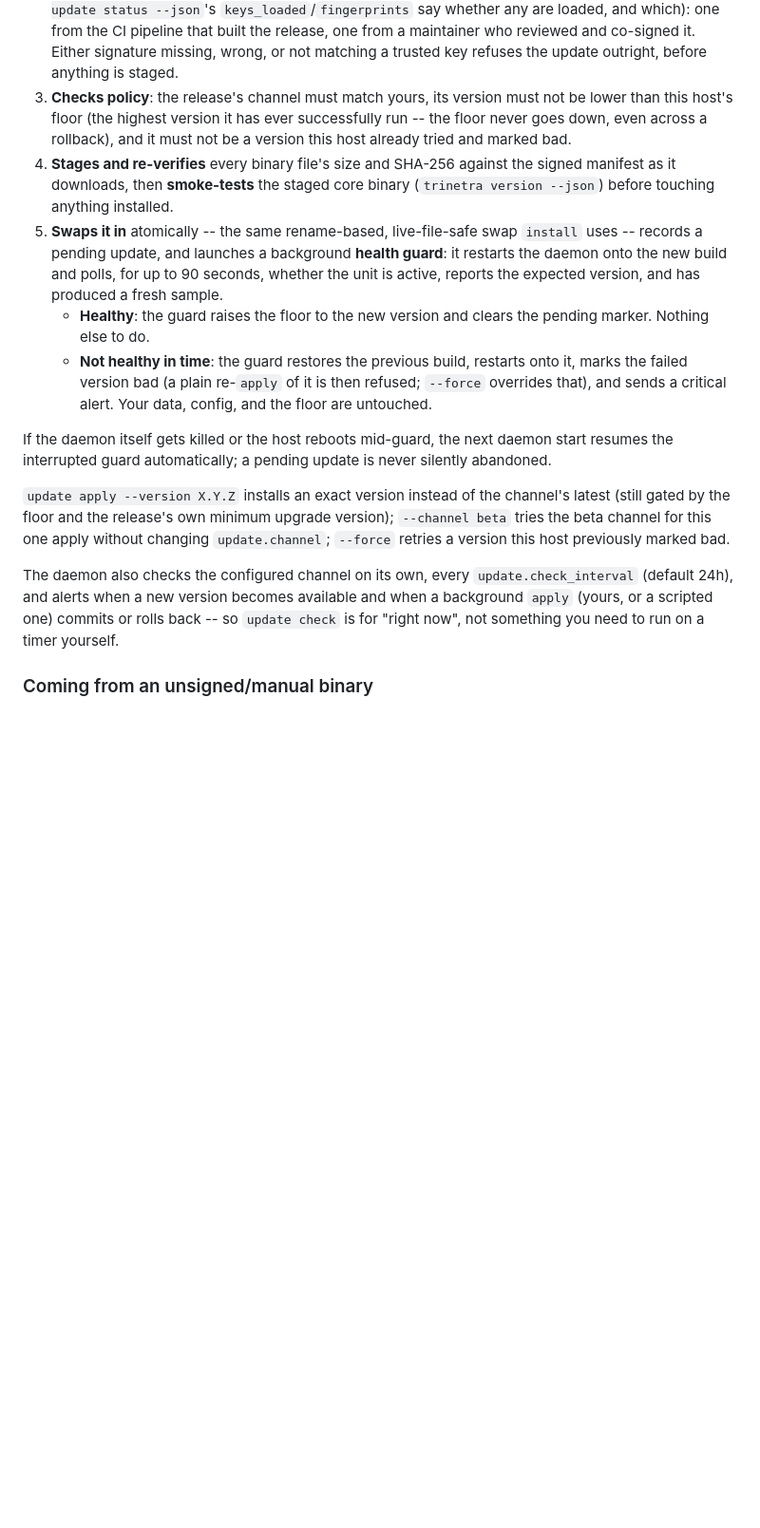
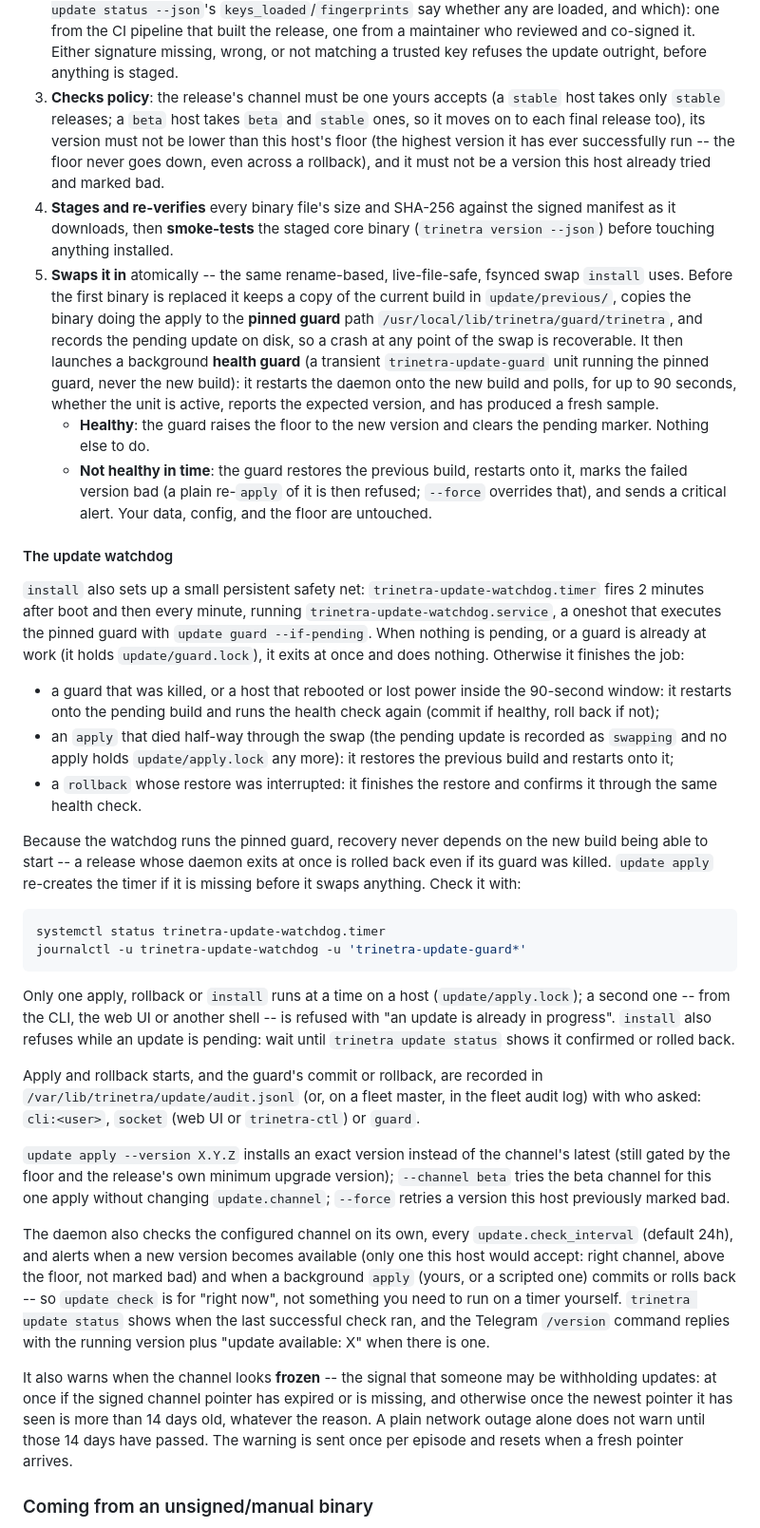
Before and after one commit to InfoDiveLabs/trinetra, a Markdown page: docs/handbook/10-operations.md, the part around one of its changes. Shown at 95% size. Rendered like a GitHub page; blank space fills up the shorter version.

Commit message:
docs: update watchdog, pinned guard, update locks, beta channel rule, freeze alert and audit

````diff
--- a/docs/handbook/10-operations.md
+++ b/docs/handbook/10-operations.md
@@ -84,18 +84,26 @@ sudo trinetra update rollback           # go back to the previously installed bu
    reviewed and co-signed it. Either signature missing, wrong, or not
    matching a trusted key refuses the update outright, before anything is
    staged.
-3. **Checks policy**: the release's channel must match yours, its version
+3. **Checks policy**: the release's channel must be one yours accepts (a
+   `stable` host takes only `stable` releases; a `beta` host takes `beta`
+   and `stable` ones, so it moves on to each final release too), its version
    must not be lower than this host's floor (the highest version it has ever
    successfully run -- the floor never goes down, even across a rollback),
    and it must not be a version this host already tried and marked bad.
 4. **Stages and re-verifies** every binary file's size and SHA-256 against
    the signed manifest as it downloads, then **smoke-tests** the staged core
    binary (`trinetra version --json`) before touching anything installed.
-5. **Swaps it in** atomically -- the same rename-based, live-file-safe swap
-   `install` uses -- records a pending update, and launches a background
-   **health guard**: it restarts the daemon onto the new build and polls, for
-   up to 90 seconds, whether the unit is active, reports the expected
-   version, and has produced a fresh sample.
+5. **Swaps it in** atomically -- the same rename-based, live-file-safe,
+   fsynced swap `install` uses. Before the first binary is replaced it keeps
+   a copy of the current build in `update/previous/`, copies the binary
+   doing the apply to the **pinned guard** path
+   `/usr/local/lib/trinetra/guard/trinetra`, and records the pending update
+   on disk, so a crash at any point of the swap is recoverable. It then
+   launches a background **health guard** (a transient
+   `trinetra-update-guard` unit running the pinned guard, never the new
+   build): it restarts the daemon onto the new build and polls, for up to 90
+   seconds, whether the unit is active, reports the expected version, and
+   has produced a fresh sample.
    - **Healthy**: the guard raises the floor to the new version and clears
      the pending marker. Nothing else to do.
    - **Not healthy in time**: the guard restores the previous build,
@@ -103,9 +111,44 @@ sudo trinetra update rollback           # go back to the previously installed bu
      is then refused; `--force` overrides that), and sends a critical alert.
      Your data, config, and the floor are untouched.
 
-If the daemon itself gets killed or the host reboots mid-guard, the next
-daemon start resumes the interrupted guard automatically; a pending update is
-never silently abandoned.
+#### The update watchdog
+
+`install` also sets up a small persistent safety net:
+`trinetra-update-watchdog.timer` fires 2 minutes after boot and then every
+minute, running `trinetra-update-watchdog.service`, a oneshot that executes
+the pinned guard with `update guard --if-pending`. When nothing is pending,
+or a guard is already at work (it holds `update/guard.lock`), it exits at
+once and does nothing. Otherwise it finishes the job:
+
+- a guard that was killed, or a host that rebooted or lost power inside the
+  90-second window: it restarts onto the pending build and runs the health
+  check again (commit if healthy, roll back if not);
+- an `apply` that died half-way through the swap (the pending update is
+  recorded as `swapping` and no apply holds `update/apply.lock` any more):
+  it restores the previous build and restarts onto it;
+- a `rollback` whose restore was interrupted: it finishes the restore and
+  confirms it through the same health check.
+
+Because the watchdog runs the pinned guard, recovery never depends on the new
+build being able to start -- a release whose daemon exits at once is rolled
+back even if its guard was killed. `update apply` re-creates the timer if it
+is missing before it swaps anything. Check it with:
+
+```bash
+systemctl status trinetra-update-watchdog.timer
+journalctl -u trinetra-update-watchdog -u 'trinetra-update-guard*'
+```
+
+Only one apply, rollback or `install` runs at a time on a host
+(`update/apply.lock`); a second one -- from the CLI, the web UI or another
+shell -- is refused with "an update is already in progress". `install` also
+refuses while an update is pending: wait until `trinetra update status`
+shows it confirmed or rolled back.
+
+Apply and rollback starts, and the guard's commit or rollback, are recorded
+in `/var/lib/trinetra/update/audit.jsonl` (or, on a fleet master, in the
+fleet audit log) with who asked: `cli:<user>`, `socket` (web UI or
+`trinetra-ctl`) or `guard`.
 
 `update apply --version X.Y.Z` installs an exact version instead of the
 channel's latest (still gated by the floor and the release's own minimum
@@ -115,9 +158,19 @@ previously marked bad.
 
 The daemon also checks the configured channel on its own, every
 `update.check_interval` (default 24h), and alerts when a new version becomes
-available and when a background `apply` (yours, or a scripted one) commits or
-rolls back -- so `update check` is for "right now", not something you need to
-run on a timer yourself.
+available (only one this host would accept: right channel, above the floor,
+not marked bad) and when a background `apply` (yours, or a scripted one)
+commits or rolls back -- so `update check` is for "right now", not something
+you need to run on a timer yourself. `trinetra update status` shows when the
+last successful check ran, and the Telegram `/version` command replies with
+the running version plus "update available: X" when there is one.
+
+It also warns when the channel looks **frozen** -- the signal that someone
+may be withholding updates: at once if the signed channel pointer has
+expired or is missing, and otherwise once the newest pointer it has seen is
+more than 14 days old, whatever the reason. A plain network outage alone
+does not warn until those 14 days have passed. The warning is sent once per
+episode and resets when a fresh pointer arrives.
 
 ### Coming from an unsigned/manual binary
 
````
Also changed, not shown: other parts of docs/handbook/10-operations.md (+12 -4 lines), docs/handbook/04-configuration.md (+1 -1 lines), docs/handbook/11-command-reference.md (+11 -8 lines).
